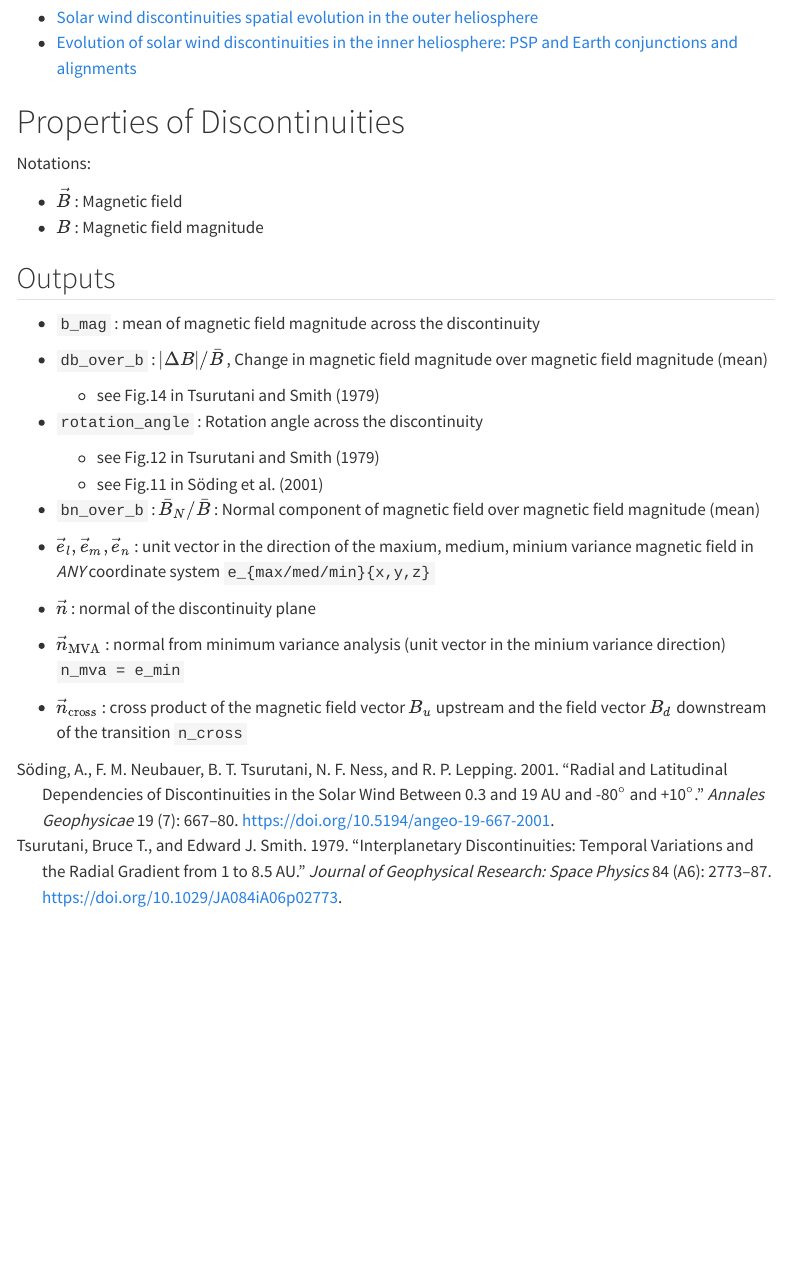
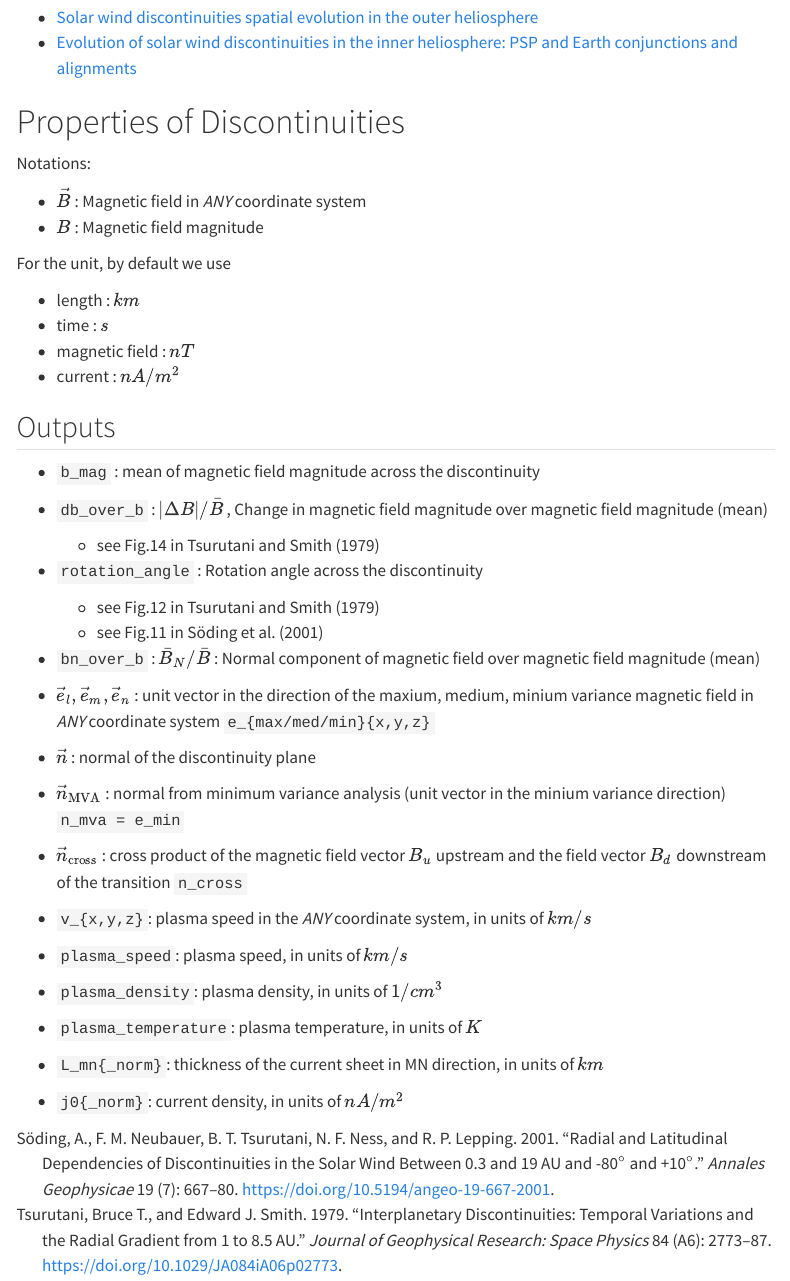
Before and after one commit to Beforerr/discontinuitypy, a Quarto document (notebooks/index.qmd): the page in a window 1100 px wide, from 720 px down. Rendered offline with R 4.5, knitr and Pandoc in place of Quarto, with nearby package versions; menus at the side of the page are left out; badge pictures from the web are left out.

Commit message:
doc: update documentation

```diff
--- a/notebooks/index.qmd
+++ b/notebooks/index.qmd
@@ -50,8 +50,15 @@ from discontinuitypy.core import *
 
 Notations:
 
-- $\vec{B}$ : Magnetic field
+- $\vec{B}$ : Magnetic field in *ANY* coordinate system
 - $B$ : Magnetic field magnitude
+
+For the unit, by default we use
+
+-   length : $km$
+-   time : $s$
+-   magnetic field : $nT$
+-   current : $nA/m^2$
 
 ## Outputs
 
@@ -68,3 +75,16 @@ Notations:
 - $\vec{n}$ : normal of the discontinuity plane
 - $\vec{n}_{\text{MVA}}$ : normal from minimum variance analysis (unit vector in the minium variance direction) `n_mva = e_min`
 - $\vec{n}_{\text{cross}}$ : cross product of the magnetic field vector $B_u$ upstream and the field vector $B_d$ downstream of the transition `n_cross`
+
+
+-   `v_{x,y,z}`: plasma speed in the *ANY* coordinate system, in units of $km/s$
+
+-   `plasma_speed`: plasma speed, in units of $km/s$
+
+-   `plasma_density`: plasma density, in units of $1/cm^{3}$
+
+-   `plasma_temperature`: plasma temperature, in units of $K$
+
+-   `L_mn{_norm}`: thickness of the current sheet in MN direction, in units of $km$
+
+-   `j0{_norm}`: current density, in units of $nA/m^2$
```
Also changed, not shown: 1 other file.
